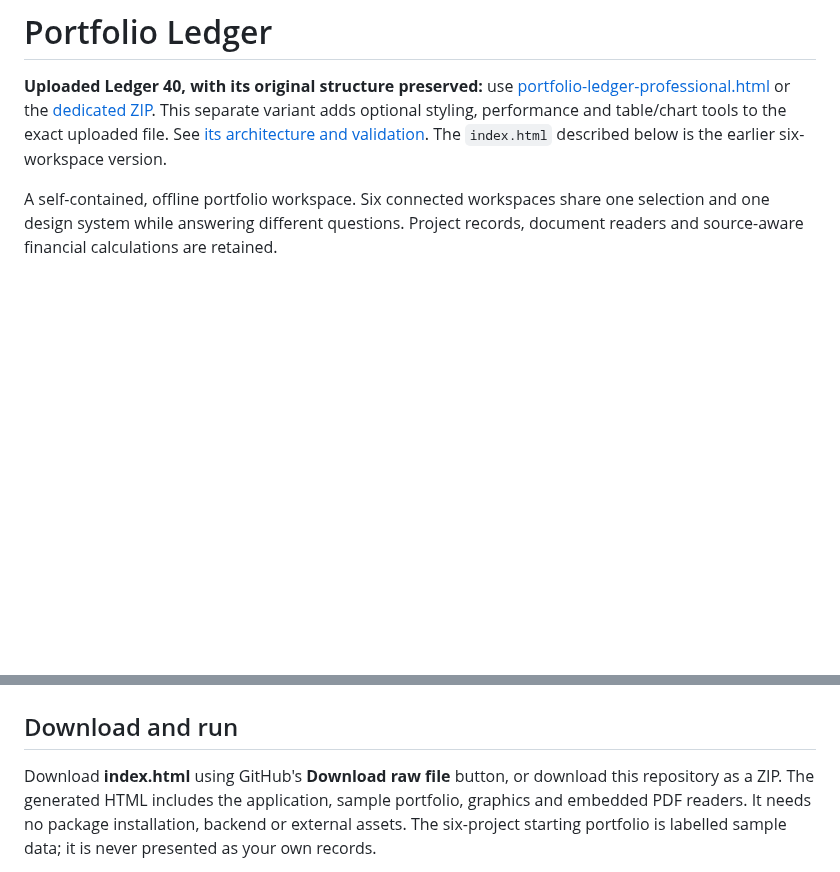
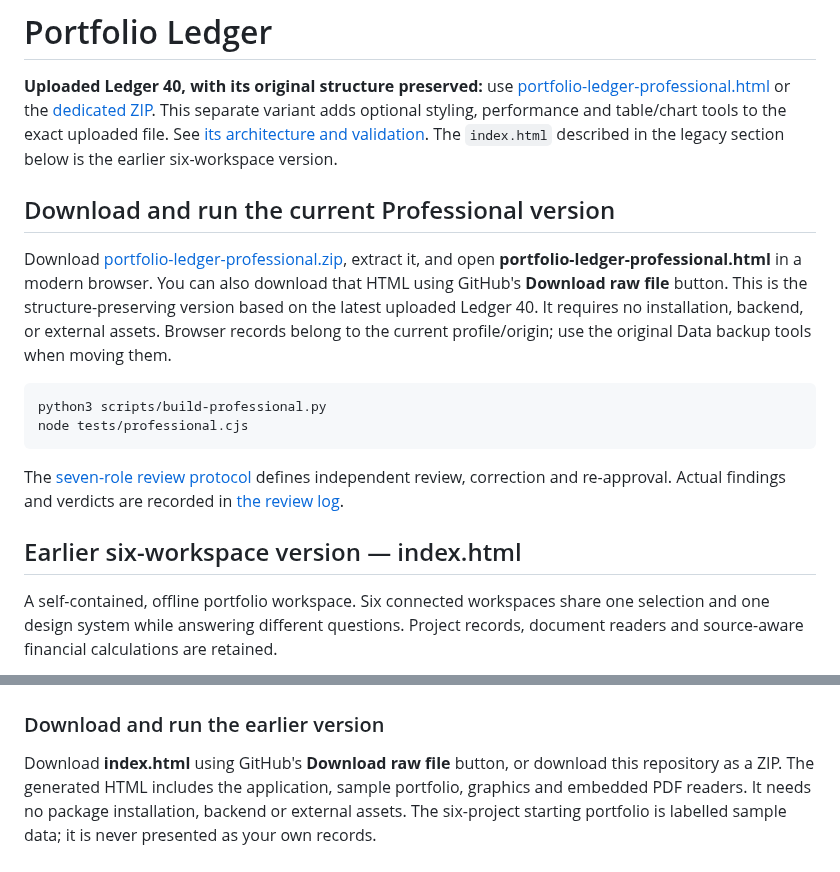
Before and after one commit to mserdarkalinmsk-ui/msk, a Markdown page: README.md, 2 parts joined by grey strips. Drawn GitHub-style; blank space fills up the shorter version.

Commit message:
Resolve independent review findings and record seven-role approval

````diff
--- a/README.md
+++ b/README.md
@@ -5,7 +5,27 @@
 [dedicated ZIP](downloads/portfolio-ledger-professional.zip). This separate variant
 adds optional styling, performance and table/chart tools to the exact uploaded
 file. See [its architecture and validation](docs/PRESERVED_STRUCTURE.md).
-The `index.html` described below is the earlier six-workspace version.
+The `index.html` described in the legacy section below is the earlier six-workspace version.
+
+## Download and run the current Professional version
+
+Download [portfolio-ledger-professional.zip](downloads/portfolio-ledger-professional.zip),
+extract it, and open **portfolio-ledger-professional.html** in a modern browser.
+You can also download that HTML using GitHub's **Download raw file** button.
+This is the structure-preserving version based on the latest uploaded Ledger 40.
+It requires no installation, backend, or external assets. Browser records belong
+to the current profile/origin; use the original Data backup tools when moving them.
+
+```sh
+python3 scripts/build-professional.py
+node tests/professional.cjs
+```
+
+The [seven-role review protocol](docs/REVIEW_PROTOCOL.md) defines independent
+review, correction and re-approval. Actual findings and verdicts are recorded in
+[the review log](docs/REVIEW_LOG.md).
+
+## Earlier six-workspace version — index.html
 
 A self-contained, offline portfolio workspace. Six connected workspaces share one
 selection and one design system while answering different questions. Project
@@ -13,7 +33,7 @@ records, document readers and source-aware financial calculations are retained.
 
 ![Portfolio overview](docs/home.png)
 
-## Download and run
+### Download and run the earlier version
 
 Download **index.html** using GitHub's **Download raw file** button, or download
 this repository as a ZIP. The generated HTML includes the application, sample
````
Also changed, not shown: docs/PRESERVED_STRUCTURE.md (+32 -15 lines), docs/REVIEW_LOG.md (added, +109 -0 lines), docs/REVIEW_PROTOCOL.md (added, +67 -0 lines), docs/professional/mobile.png, docs/professional/overview.png, 5 other files.
